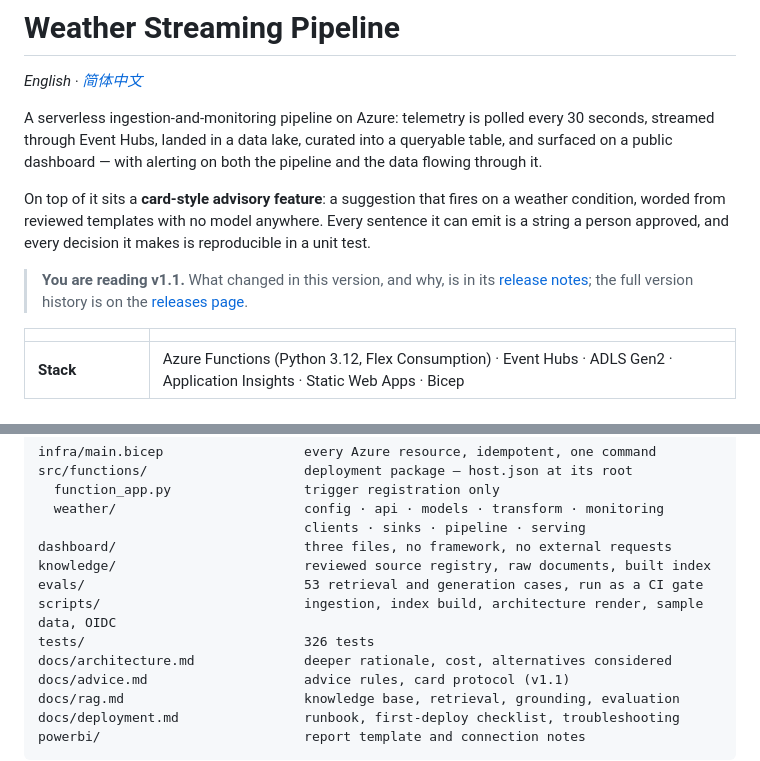
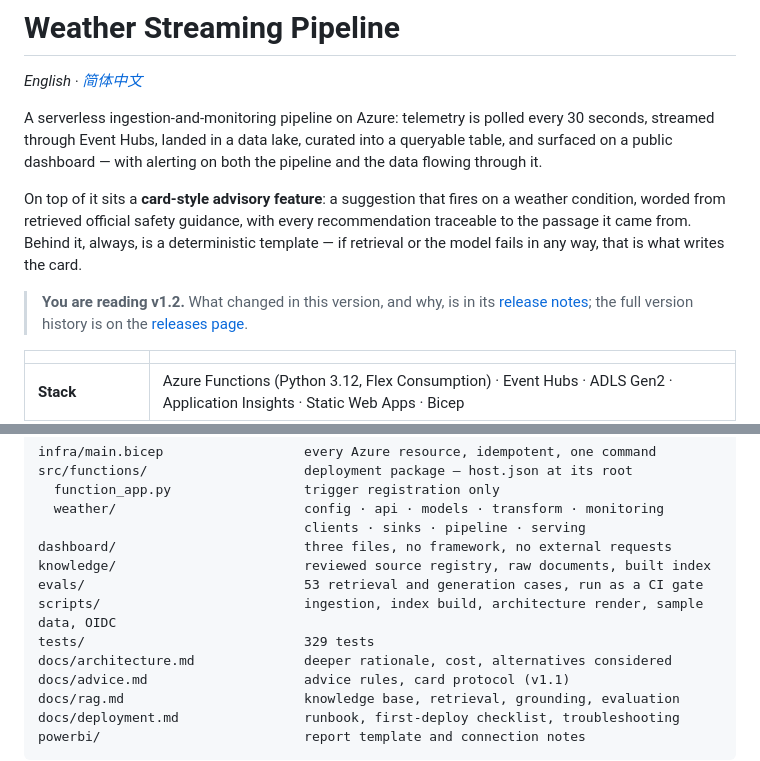
Before and after one commit to Shomao1998/weather-streaming-app, a Markdown page: README.md, 2 parts joined by grey strips. GitHub-like rendering.

```diff
--- a/README.md
+++ b/README.md
@@ -7,11 +7,12 @@ streamed through Event Hubs, landed in a data lake, curated into a queryable tab
 a public dashboard — with alerting on both the pipeline and the data flowing through it.
 
 On top of it sits a **card-style advisory feature**: a suggestion that fires on a weather
-condition, worded from reviewed templates with no model anywhere. Every sentence it can emit is a
-string a person approved, and every decision it makes is reproducible in a unit test.
+condition, worded from retrieved official safety guidance, with every recommendation traceable to
+the passage it came from. Behind it, always, is a deterministic template — if retrieval or the
+model fails in any way, that is what writes the card.
 
-> **You are reading v1.1.** What changed in this version, and why, is in its
-> [release notes](https://github.com/Shomao1998/weather-streaming-app/releases/tag/v1.1);
+> **You are reading v1.2.** What changed in this version, and why, is in its
+> [release notes](https://github.com/Shomao1998/weather-streaming-app/releases/tag/v1.2);
 > the full version history is on the
 > [releases page](https://github.com/Shomao1998/weather-streaming-app/releases).
 
@@ -238,7 +239,7 @@ dashboard/                        three files, no framework, no external request
 knowledge/                        reviewed source registry, raw documents, built index
 evals/                            53 retrieval and generation cases, run as a CI gate
 scripts/                          ingestion, index build, architecture render, sample data, OIDC
-tests/                            326 tests
+tests/                            329 tests
 docs/architecture.md              deeper rationale, cost, alternatives considered
 docs/advice.md                    advice rules, card protocol (v1.1)
 docs/rag.md                       knowledge base, retrieval, grounding, evaluation
```
Also changed, not shown: README.zh-CN.md (+6 -5 lines).
